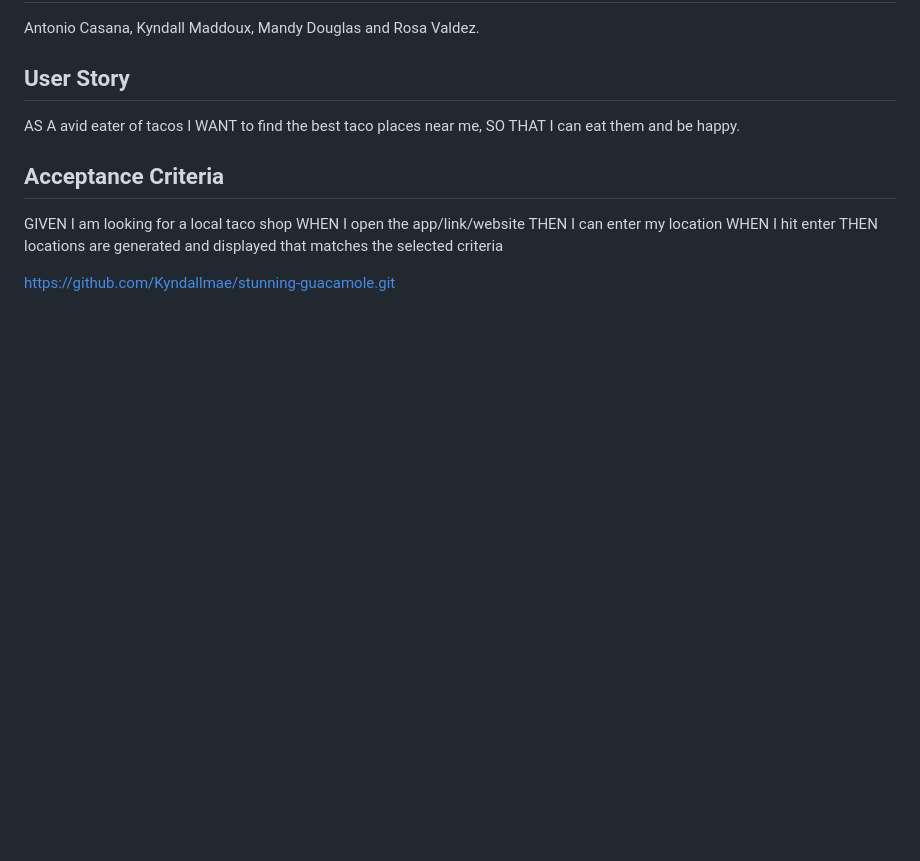
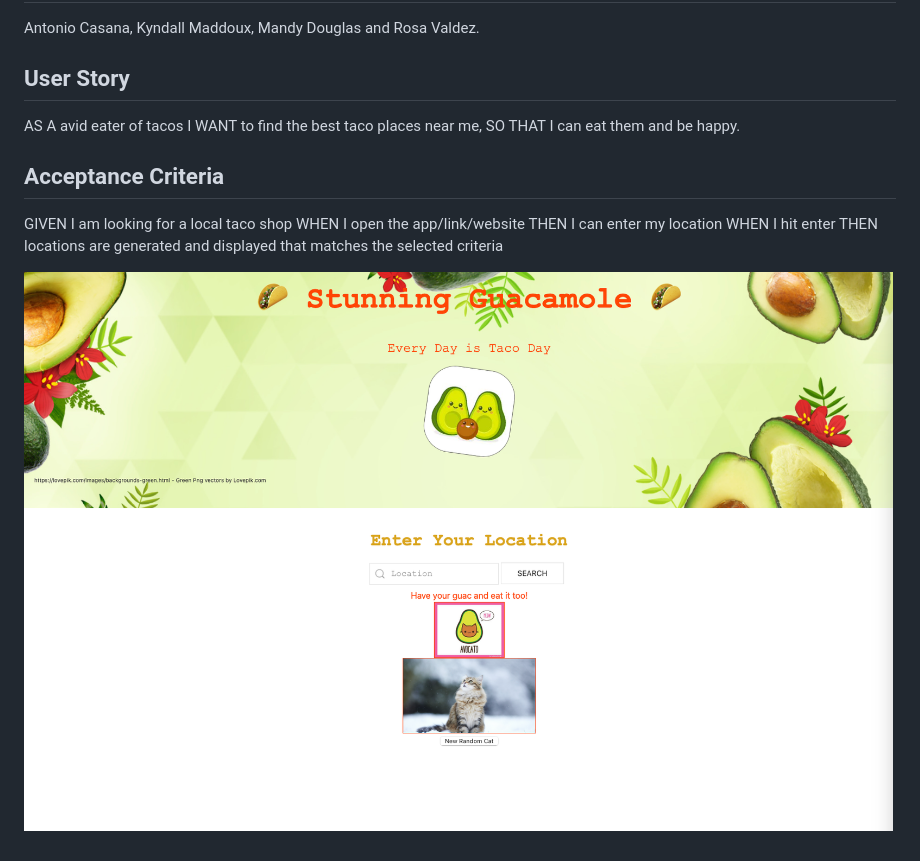
Before and after one commit to Kyndallmae/stunning-guacamole, a Markdown page: README.md, the part around the change. Drawn GitHub-style; pictures changed too: assets/Images/screenshot.png (added); blank space fills up the shorter version.

Commit message:
adding screenshot to readme

```diff
--- a/README.md
+++ b/README.md
@@ -36,4 +36,4 @@ THEN I can enter my location
 WHEN I hit enter
 THEN locations are generated and displayed that matches the selected criteria
 
-https://github.com/Kyndallmae/stunning-guacamole.git
+![Screenshot of Application](/assets/Images/screenshot.png)
```
